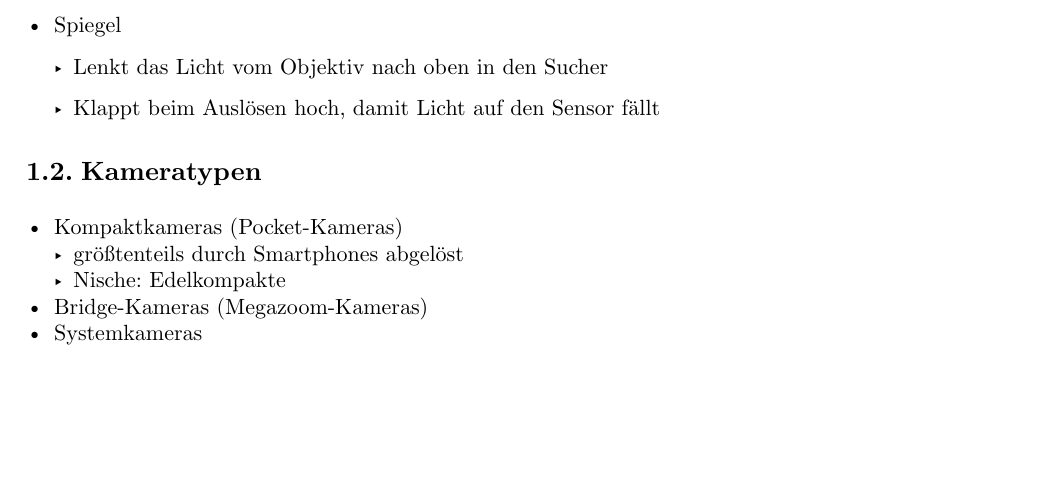
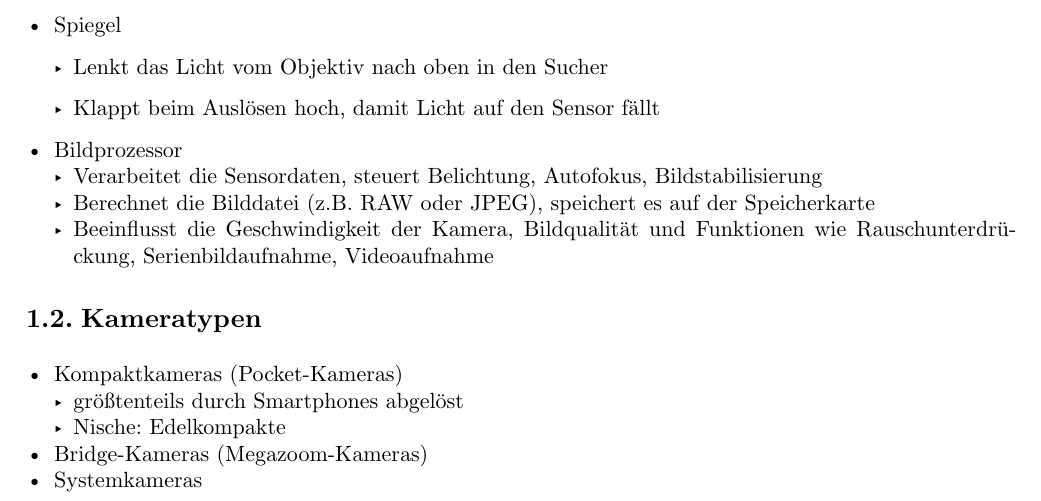
Before and after one commit to DHSN-Hive/bildbearbeitung-cheatsheet, a Typst document (main.typ): part of page 2 of 10 before the commit and part of page 2 of 11 after it, cut so that both start at the same text, the shorter picture padded with empty space. Compiled offline with Typst 0.15.

Commit message:
feat: add bild prozessor

```diff
--- a/main.typ
+++ b/main.typ
@@ -66,6 +66,11 @@ Weitere Bestandteile
   - Lenkt das Licht vom Objektiv nach oben in den Sucher
 
   - Klappt beim Auslösen hoch, damit Licht auf den Sensor fällt
+
+- Bildprozessor
+  - Verarbeitet die Sensordaten, steuert Belichtung, Autofokus, Bildstabilisierung
+  - Berechnet die Bilddatei (z.B. RAW oder JPEG), speichert es auf der Speicherkarte
+  - Beeinflusst die Geschwindigkeit der Kamera, Bildqualität und Funktionen wie Rauschunterdrückung, Serienbildaufnahme, Videoaufnahme
 
 == Kameratypen
 - Kompaktkameras (Pocket-Kameras)
```
